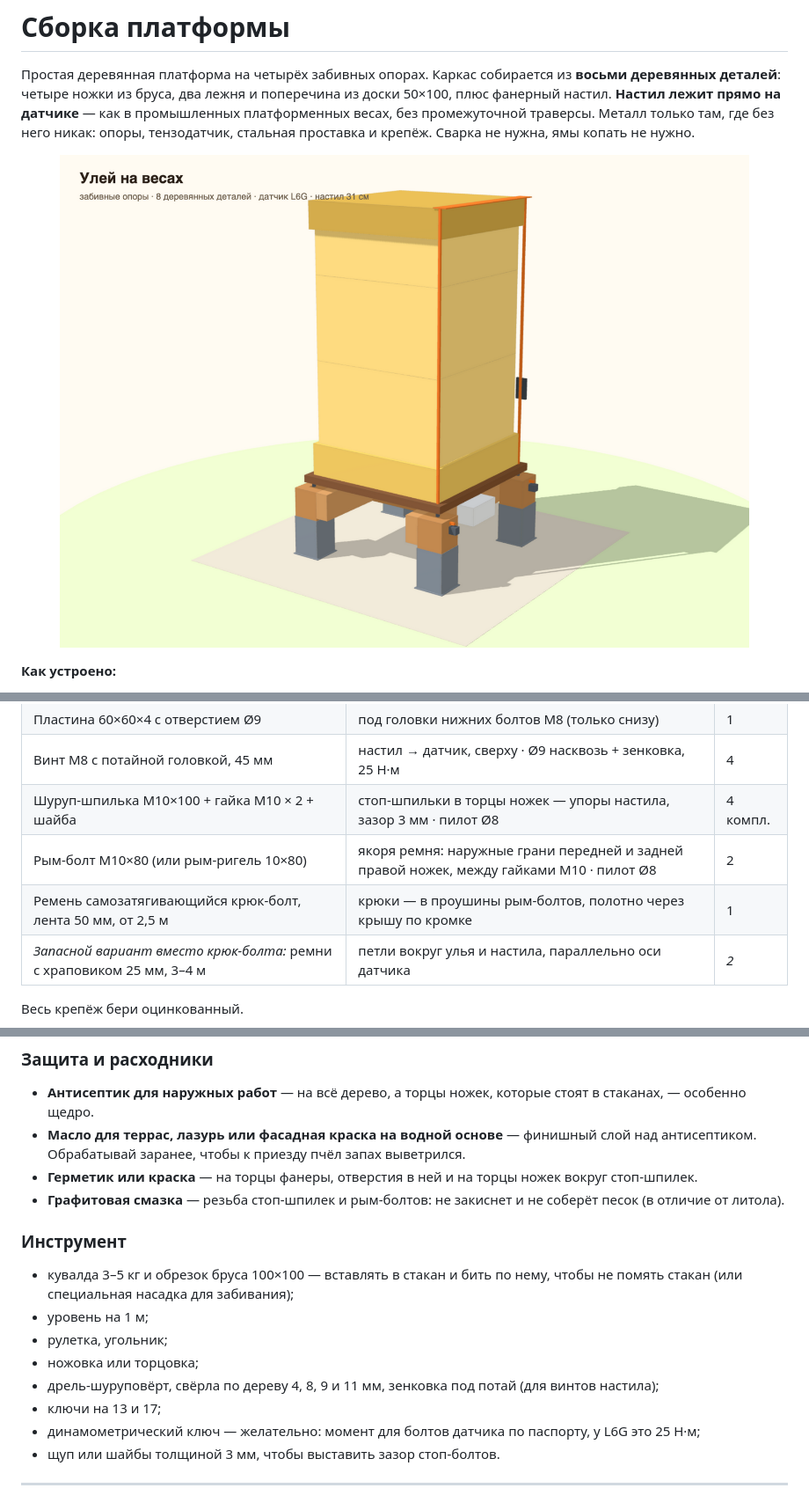
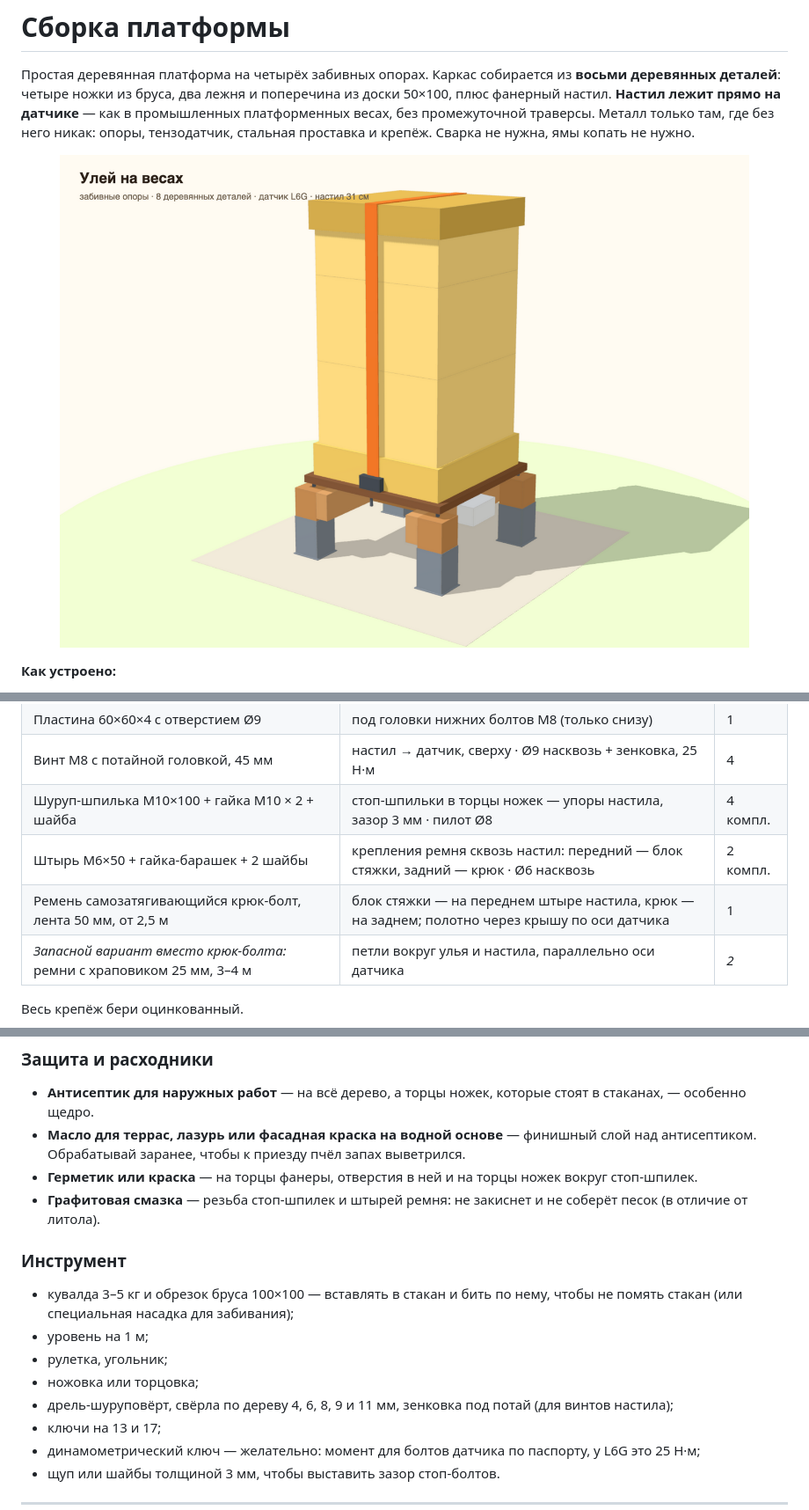
Before and after one commit to Shchegolyaev/hive-scale, a Markdown page: docs/BUILD.md, 3 parts joined by grey strips. Shown at 88% size. Drawn GitHub-style; pictures changed too: docs/img/build-3d.png.

Commit message:
Ремень на штырях настила: натяжение больше не влияет на показания
По предложению пользователя: блок стяжки и крюк ремня стоят на двух
штырях М6×50 сквозь настил (25-мм поле у передней и задней кромок,
по оси датчика). Ремень стягивает улей с настилом и сам опирается
только на настил — он часть взвешиваемой конструкции, датчик видит
лишь его собственный вес (~0,3 кг). Ослабление/затяжка в любой момент,
при ослаблении ничего не падает и не перецепляется.

- рым-болты М10×80 убраны из проекта (минус 2 позиции покупки)
- отрыв ветром теперь через винты настила и датчик: обратная нагрузка
  ~50 кг при пределе 450 кг — возвращено к исходной схеме v1
- сверло Ø6 вернулось в набор (штыри)
- модель, чертежи, 3D-виды, визуализация (шаг 20) и BUILD синхронизированы

```diff
--- a/docs/BUILD.md
+++ b/docs/BUILD.md
@@ -95,8 +95,8 @@
 | Пластина 60×60×4 с отверстием Ø9 | под головки нижних болтов М8 (только снизу) | 1 |
 | Винт М8 с потайной головкой, 45 мм | настил → датчик, сверху · Ø9 насквозь + зенковка, 25 Н·м | 4 |
 | Шуруп-шпилька М10×100 + гайка М10 × 2 + шайба | стоп-шпильки в торцы ножек — упоры настила, зазор 3 мм · пилот Ø8 | 4 компл. |
-| Рым-болт М10×80 (или рым-ригель 10×80) | якоря ремня: наружные грани передней и задней правой ножек, между гайками М10 · пилот Ø8 | 2 |
-| Ремень самозатягивающийся крюк-болт, лента 50 мм, от 2,5 м | крюки — в проушины рым-болтов, полотно через крышу по кромке | 1 |
+| Штырь М6×50 + гайка-барашек + 2 шайбы | крепления ремня сквозь настил: передний — блок стяжки, задний — крюк · Ø6 насквозь | 2 компл. |
+| Ремень самозатягивающийся крюк-болт, лента 50 мм, от 2,5 м | блок стяжки — на переднем штыре настила, крюк — на заднем; полотно через крышу по оси датчика | 1 |
 | *Запасной вариант вместо крюк-болта:* ремни с храповиком 25 мм, 3–4 м | петли вокруг улья и настила, параллельно оси датчика | *2* |
 
 Весь крепёж бери оцинкованный.
@@ -109,7 +109,7 @@
 - **Антисептик для наружных работ** — на всё дерево, а торцы ножек, которые стоят в стаканах, — особенно щедро.
 - **Масло для террас, лазурь или фасадная краска на водной основе** — финишный слой над антисептиком. Обрабатывай заранее, чтобы к приезду пчёл запах выветрился.
 - **Герметик или краска** — на торцы фанеры, отверстия в ней и на торцы ножек вокруг стоп-шпилек.
-- **Графитовая смазка** — резьба стоп-шпилек и рым-болтов: не закиснет и не соберёт песок (в отличие от литола).
+- **Графитовая смазка** — резьба стоп-шпилек и штырей ремня: не закиснет и не соберёт песок (в отличие от литола).
 
 ### Инструмент
 
@@ -117,7 +117,7 @@
 - уровень на 1 м;
 - рулетка, угольник;
 - ножовка или торцовка;
-- дрель-шуруповёрт, свёрла по дереву 4, 8, 9 и 11 мм, зенковка под потай (для винтов настила);
+- дрель-шуруповёрт, свёрла по дереву 4, 6, 8, 9 и 11 мм, зенковка под потай (для винтов настила);
 - ключи на 13 и 17;
 - динамометрический ключ — желательно: момент для болтов датчика по паспорту, у L6G это 25 Н·м;
 - щуп или шайбы толщиной 3 мм, чтобы выставить зазор стоп-болтов.
```
Also changed, not shown: other parts of docs/BUILD.md (+3 -1 lines), 3 other files.
